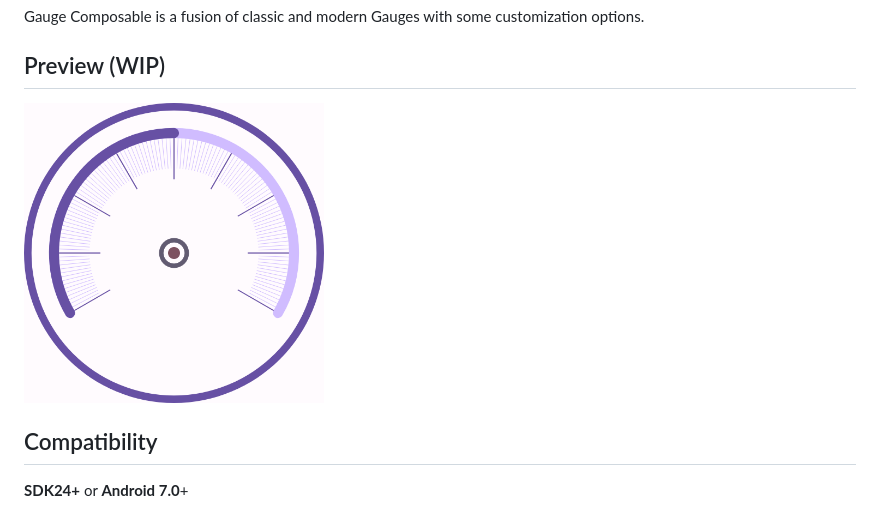
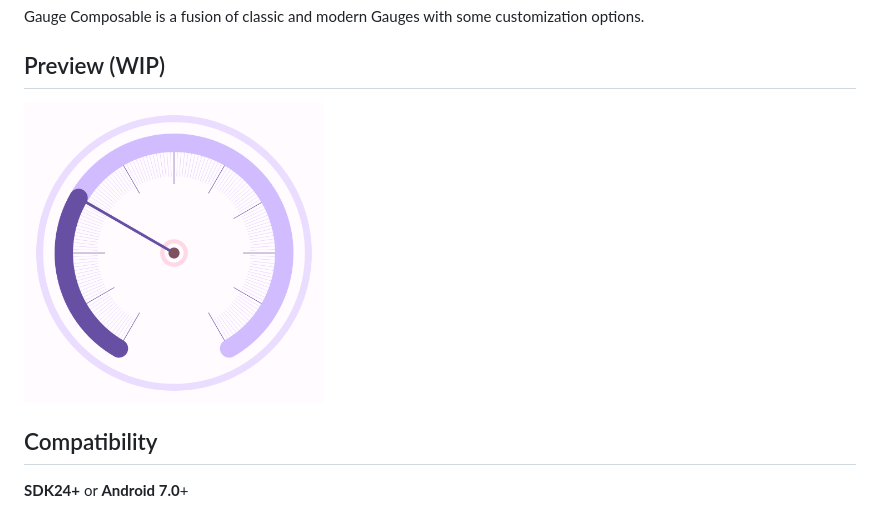
Before and after one commit to yamin8000/Gauge, a Markdown page: README.md, the part around the change. GitHub-like rendering; pictures changed too: Gauge/screenshots/alpha/gauge2.png (added).

Commit message:
added new screenshot

```diff
--- a/README.md
+++ b/README.md
@@ -4,7 +4,7 @@ Gauge Composable is a fusion of classic and modern Gauges with some customizatio
 
 ## Preview (WIP)
 
-<img src="Gauge/screenshots/alpha/gauge.png" alt="preview" width="300"/>
+<img src="Gauge/screenshots/alpha/gauge2.png" alt="preview" width="300"/>
 
 ## Compatibility
 
```
Also changed, not shown: Gauge/screenshots/alpha/gauge1.png (renamed from Gauge/screenshots/alpha/gauge.png), 1 other file.
